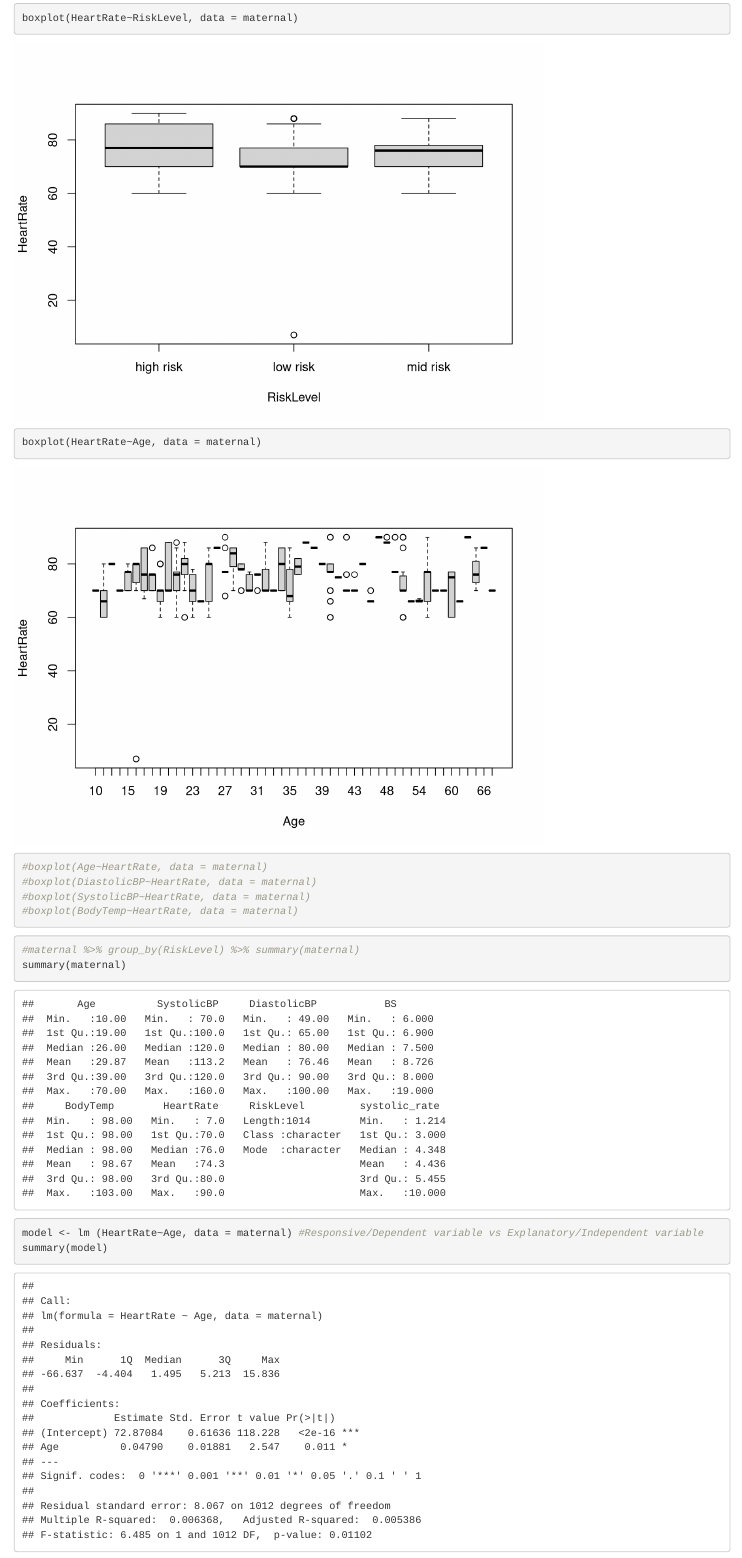
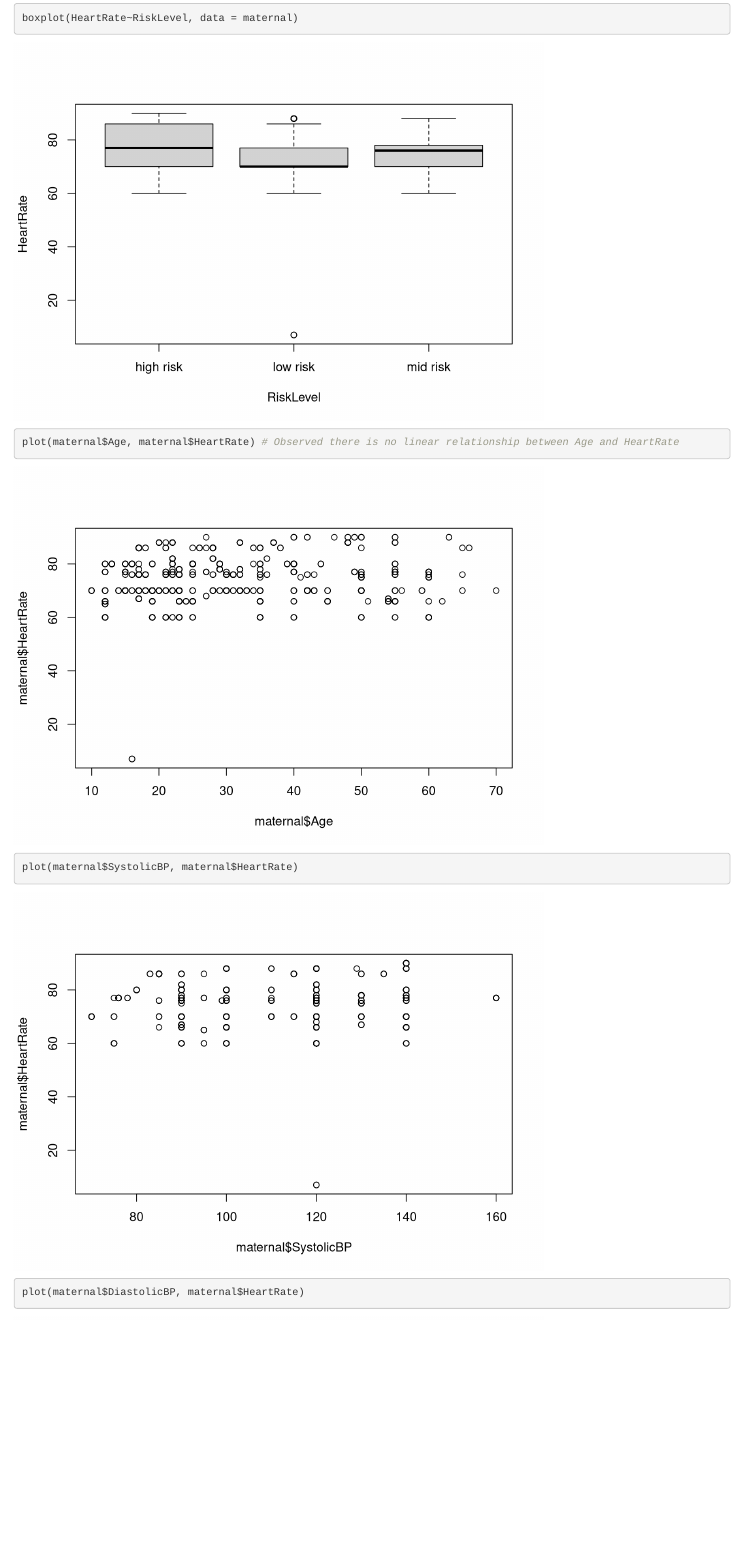
Before and after one commit to julialucas2025/Juliana_test_repo, an R Markdown document (Data_Science_MiniProject.Rmd): the page in a window 1100 px wide, from 4850 px down. Rendered offline with R 4.5, knitr and Pandoc, with nearby package versions.

````diff
--- a/Data_Science_MiniProject.Rmd
+++ b/Data_Science_MiniProject.Rmd
@@ -72,8 +72,6 @@
 boxplot(HeartRate~RiskLevel, data = maternal)
 ```
 ```{r}
-boxplot(HeartRate~Age, data = maternal)
-#boxplot(Age~HeartRate, data = maternal)
-#boxplot(DiastolicBP~HeartRate, data = maternal)
-#boxplot(SystolicBP~HeartRate, data = maternal)
-#boxplot(BodyTemp~HeartRate, data = maternal)
+plot(maternal$Age, maternal$HeartRate) # Observed there is no linear relationship between Age and HeartRate
+plot(maternal$SystolicBP, maternal$HeartRate)
+plot(maternal$DiastolicBP, maternal$HeartRate)
````
Also changed, not shown: Data_Science_MiniProject.Rmd (1 more changed lines).
